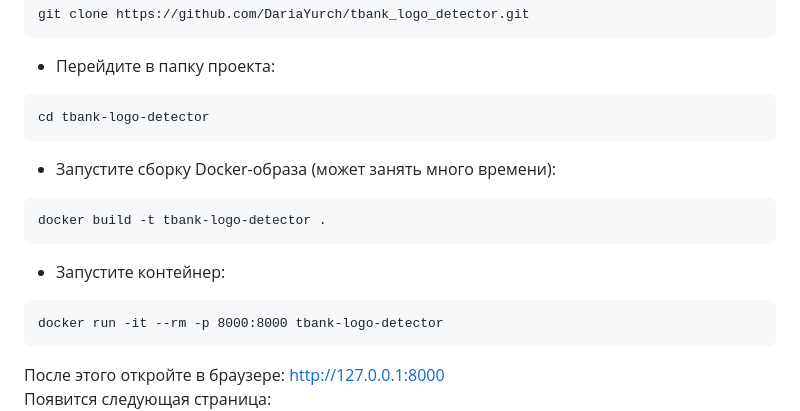
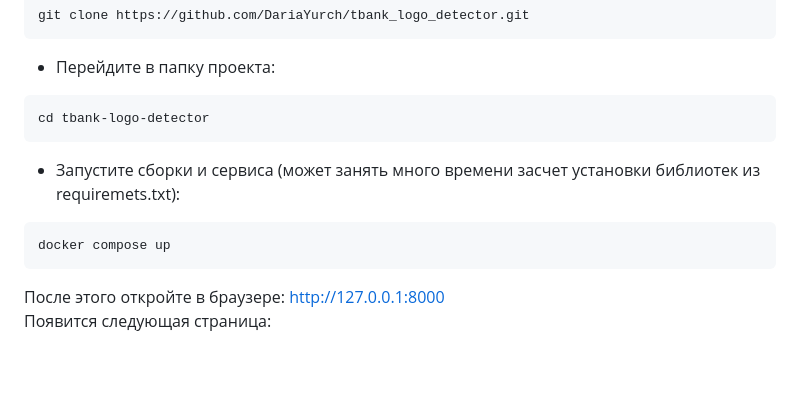
Before and after one commit to DariaYurch/tbank_logo_detector, a Markdown page: README.md, the part around the change. Drawn GitHub-style; blank space fills up the shorter version.

````diff
--- a/README.md
+++ b/README.md
@@ -15,13 +15,9 @@ git clone https://github.com/DariaYurch/tbank_logo_detector.git
 ```
 cd tbank-logo-detector
 ```
-- Запустите сборку Docker-образа (может занять много времени):
+- Запустите сборки и сервиса (может занять много времени засчет установки библиотек из requiremets.txt):
 ```
-docker build -t tbank-logo-detector .
-```
-- Запустите контейнер:
-```
-docker run -it --rm -p 8000:8000 tbank-logo-detector
+docker compose up
 ```
 После этого откройте в браузере: http://127.0.0.1:8000
 Появится следующая страница:
````
